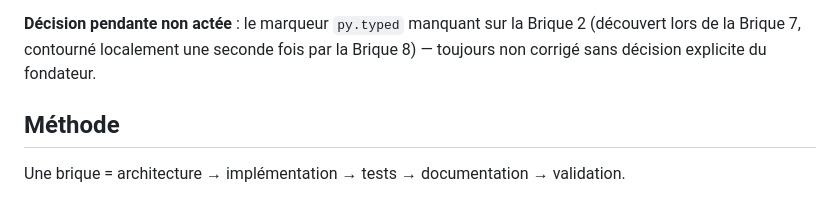
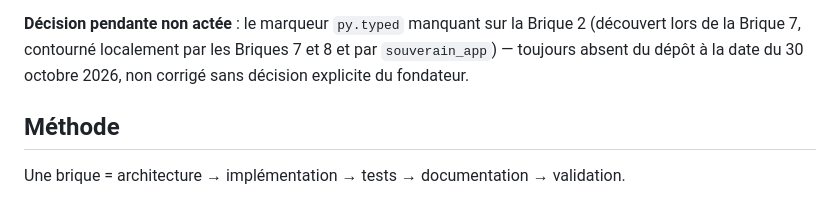
Before and after one commit to seydoudangandeabdoulaziz/souverain-os, a Markdown page: 06_ROADMAP_ET_BRIQUES.md, the part around one of its changes. Drawn GitHub-style.

```diff
--- a/06_ROADMAP_ET_BRIQUES.md
+++ b/06_ROADMAP_ET_BRIQUES.md
@@ -74,8 +94,8 @@ explicitement le moment venu, pas anticipée ici.
 
 **Décision pendante non actée** : le marqueur `py.typed` manquant sur
-la Brique 2 (découvert lors de la Brique 7, contourné localement une
-seconde fois par la Brique 8) — toujours non corrigé sans décision
-explicite du fondateur.
+la Brique 2 (découvert lors de la Brique 7, contourné localement par les
+Briques 7 et 8 et par `souverain_app`) — toujours absent du dépôt à la date du
+30 octobre 2026, non corrigé sans décision explicite du fondateur.
 
 ## Méthode
 
```
Also changed, not shown: other parts of 06_ROADMAP_ET_BRIQUES.md (+43 -23 lines).
